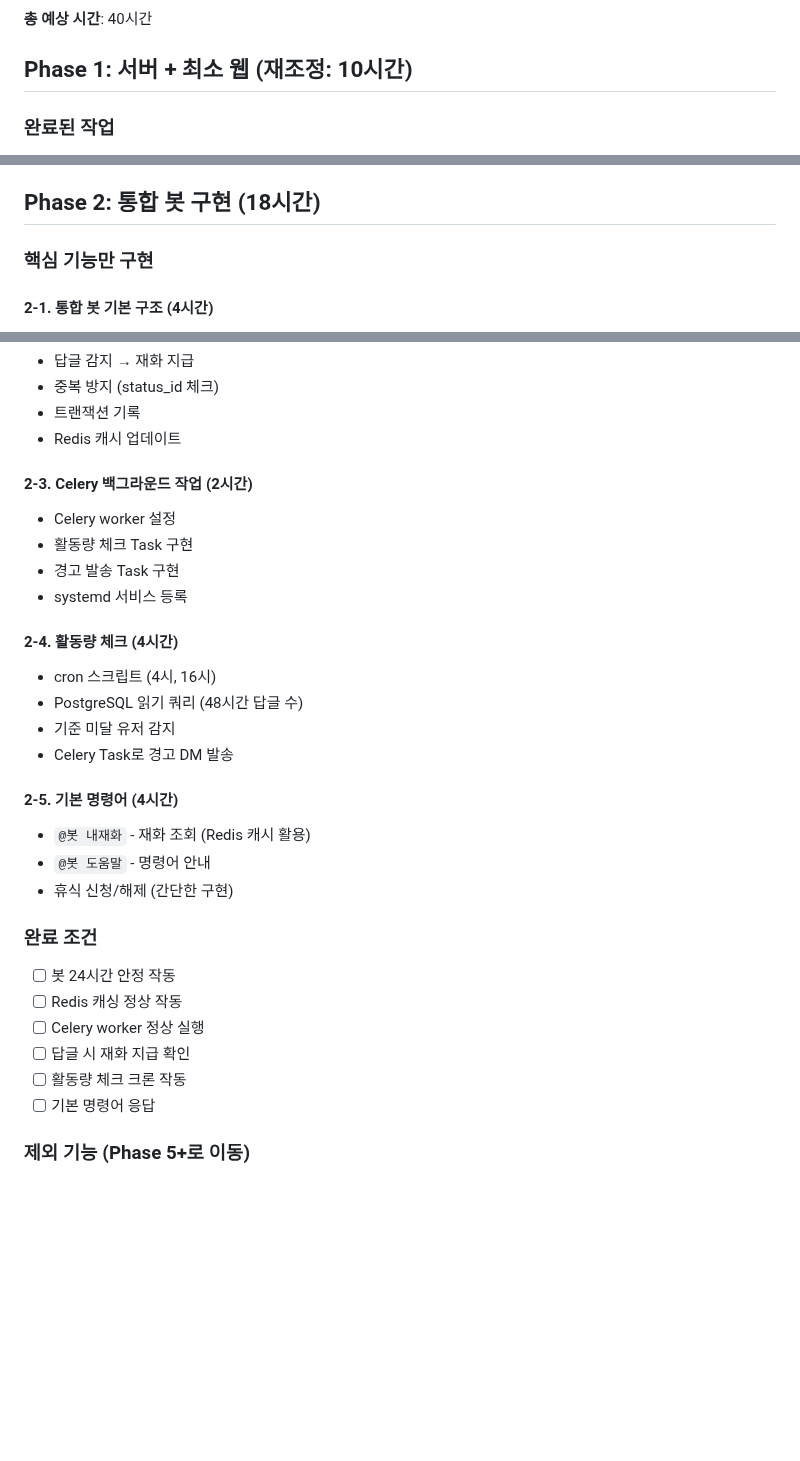
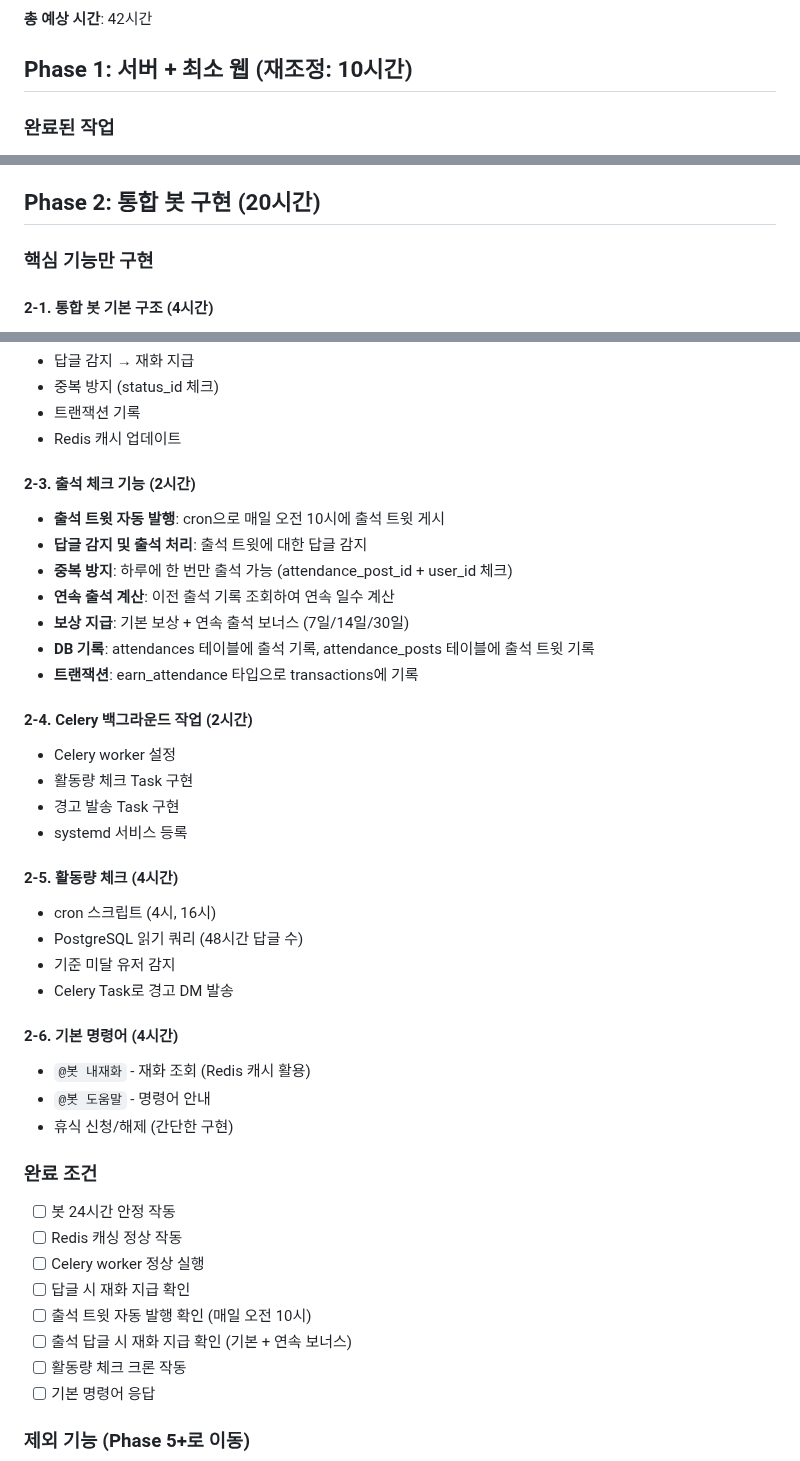
Before and after one commit to NinoNinoNinoling/commumanager, a Markdown page: docs/로드맵.md, 3 parts joined by grey strips. Drawn GitHub-style; blank space fills up the shorter version.

````diff
--- a/docs/로드맵.md
+++ b/docs/로드맵.md
@@ -20,7 +20,7 @@ gantt
     테스트 + 사용자 가이드 :p4, after p3, 4h
 ```
 
-**총 예상 시간**: 40시간
+**총 예상 시간**: 42시간
 
 ## Phase 1: 서버 + 최소 웹 (재조정: 10시간)
 
@@ -65,7 +65,7 @@ gantt
 - [ ] VSCode SSH 접속 성공
 - [ ] 관리자 웹 로그인 성공
 
-## Phase 2: 통합 봇 구현 (18시간)
+## Phase 2: 통합 봇 구현 (20시간)
 
 ### 핵심 기능만 구현
 
@@ -82,19 +82,28 @@ gantt
 - 트랜잭션 기록
 - Redis 캐시 업데이트
 
-#### 2-3. Celery 백그라운드 작업 (2시간)
+#### 2-3. 출석 체크 기능 (2시간)
+- **출석 트윗 자동 발행**: cron으로 매일 오전 10시에 출석 트윗 게시
+- **답글 감지 및 출석 처리**: 출석 트윗에 대한 답글 감지
+- **중복 방지**: 하루에 한 번만 출석 가능 (attendance_post_id + user_id 체크)
+- **연속 출석 계산**: 이전 출석 기록 조회하여 연속 일수 계산
+- **보상 지급**: 기본 보상 + 연속 출석 보너스 (7일/14일/30일)
+- **DB 기록**: attendances 테이블에 출석 기록, attendance_posts 테이블에 출석 트윗 기록
+- **트랜잭션**: earn_attendance 타입으로 transactions에 기록
+
+#### 2-4. Celery 백그라운드 작업 (2시간)
 - Celery worker 설정
 - 활동량 체크 Task 구현
 - 경고 발송 Task 구현
 - systemd 서비스 등록
 
-#### 2-4. 활동량 체크 (4시간)
+#### 2-5. 활동량 체크 (4시간)
 - cron 스크립트 (4시, 16시)
 - PostgreSQL 읽기 쿼리 (48시간 답글 수)
 - 기준 미달 유저 감지
 - Celery Task로 경고 DM 발송
 
-#### 2-5. 기본 명령어 (4시간)
+#### 2-6. 기본 명령어 (4시간)
 - `@봇 내재화` - 재화 조회 (Redis 캐시 활용)
 - `@봇 도움말` - 명령어 안내
 - 휴식 신청/해제 (간단한 구현)
@@ -104,6 +113,8 @@ gantt
 - [ ] Redis 캐싱 정상 작동
 - [ ] Celery worker 정상 실행
 - [ ] 답글 시 재화 지급 확인
+- [ ] 출석 트윗 자동 발행 확인 (매일 오전 10시)
+- [ ] 출석 답글 시 재화 지급 확인 (기본 + 연속 보너스)
 - [ ] 활동량 체크 크론 작동
 - [ ] 기본 명령어 응답
 
````
Also changed, not shown: other parts of docs/로드맵.md (+2 -1 lines), docs/database.md (+56 -0 lines), docs/features.md (+15 -0 lines).
